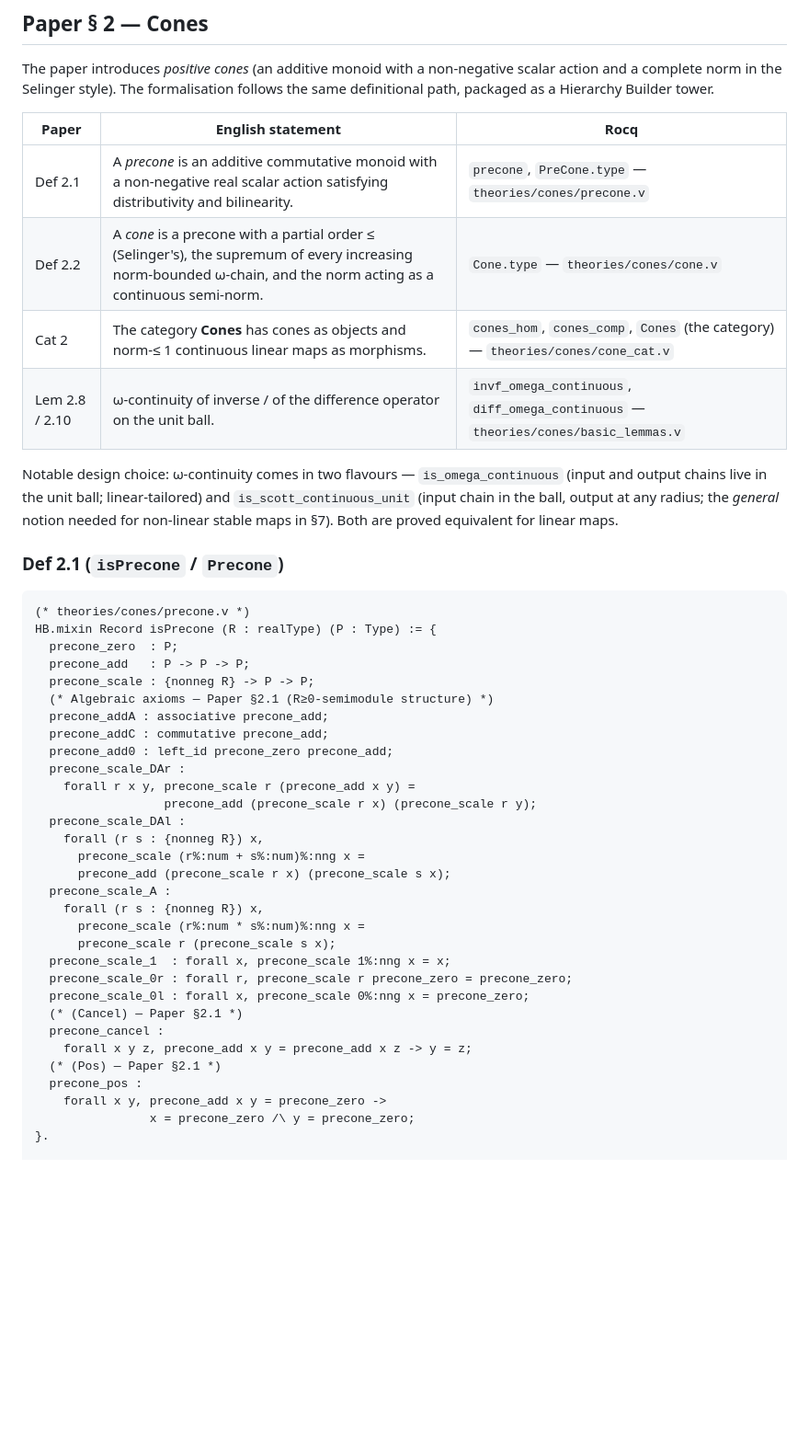
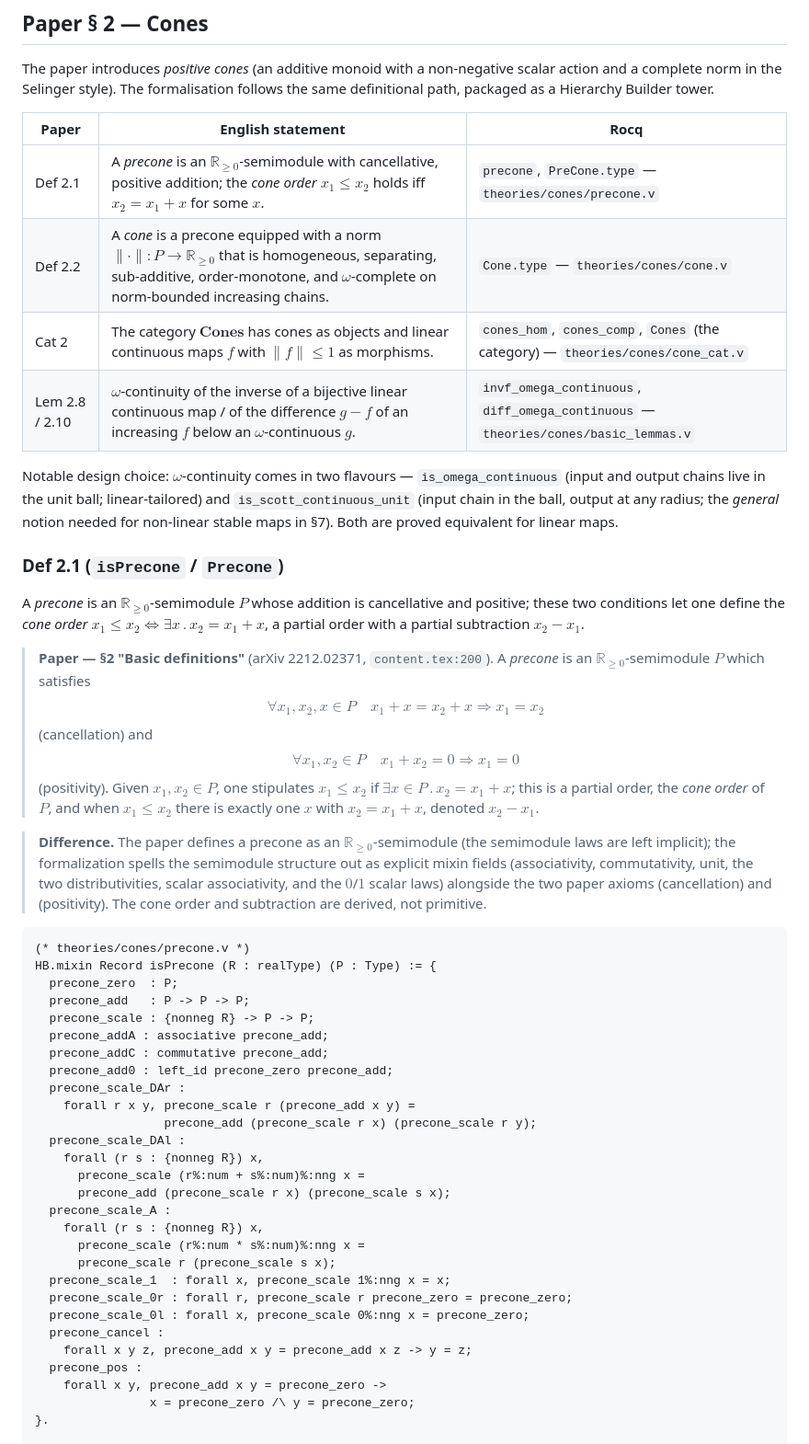
Before and after one commit to LLM4Rocq/icones-rocq, a Markdown page: docs/PAPER.md, the part around one of its changes. Shown at 92% size. Drawn GitHub-style; blank space fills up the shorter version.

Commit message:
docs(paper): ground ## Paper § 2 — Cones against arXiv 2212.02371
Co-Authored-By: Claude Opus 4.8 (1M context) <noreply@anthropic.com>

````diff
--- a/docs/PAPER.md
+++ b/docs/PAPER.md
@@ -56,18 +56,24 @@ follows the same definitional path, packaged as a Hierarchy Builder tower.
 
 | Paper | English statement | Rocq |
 |---|---|---|
-| Def 2.1 | A *precone* is an additive commutative monoid with a non-negative real scalar action satisfying distributivity and bilinearity. | `precone`, `PreCone.type` — `theories/cones/precone.v` |
-| Def 2.2 | A *cone* is a precone with a partial order ≤ (Selinger's), the supremum of every increasing norm-bounded ω-chain, and the norm acting as a continuous semi-norm. | `Cone.type` — `theories/cones/cone.v` |
-| Cat 2 | The category **Cones** has cones as objects and norm-≤ 1 continuous linear maps as morphisms. | `cones_hom`, `cones_comp`, `Cones` (the category) — `theories/cones/cone_cat.v` |
-| Lem 2.8 / 2.10 | ω-continuity of inverse / of the difference operator on the unit ball. | `invf_omega_continuous`, `diff_omega_continuous` — `theories/cones/basic_lemmas.v` |
-
-Notable design choice: ω-continuity comes in two flavours — `is_omega_continuous`
+| Def 2.1 | A *precone* is an $\mathbb{R}_{\geq 0}$-semimodule with cancellative, positive addition; the *cone order* $x_1 \leq x_2$ holds iff $x_2 = x_1 + x$ for some $x$. | `precone`, `PreCone.type` — `theories/cones/precone.v` |
+| Def 2.2 | A *cone* is a precone equipped with a norm $\lVert\cdot\rVert : P \to \mathbb{R}_{\geq 0}$ that is homogeneous, separating, sub-additive, order-monotone, and $\omega$-complete on norm-bounded increasing chains. | `Cone.type` — `theories/cones/cone.v` |
+| Cat 2 | The category $\mathbf{Cones}$ has cones as objects and linear continuous maps $f$ with $\lVert f\rVert \leq 1$ as morphisms. | `cones_hom`, `cones_comp`, `Cones` (the category) — `theories/cones/cone_cat.v` |
+| Lem 2.8 / 2.10 | $\omega$-continuity of the inverse of a bijective linear continuous map / of the difference $g - f$ of an increasing $f$ below an $\omega$-continuous $g$. | `invf_omega_continuous`, `diff_omega_continuous` — `theories/cones/basic_lemmas.v` |
+
+Notable design choice: $\omega$-continuity comes in two flavours — `is_omega_continuous`
 (input and output chains live in the unit ball; linear-tailored) and
 `is_scott_continuous_unit` (input chain in the ball, output at any radius;
 the *general* notion needed for non-linear stable maps in §7). Both are
 proved equivalent for linear maps.
 
 ### Def 2.1 (`isPrecone` / `Precone`)
+
+A *precone* is an $\mathbb{R}_{\geq 0}$-semimodule $P$ whose addition is cancellative and positive; these two conditions let one define the *cone order* $x_1 \leq x_2 \iff \exists x\, .\, x_2 = x_1 + x$, a partial order with a partial subtraction $x_2 - x_1$.
+
+> **Paper — §2 "Basic definitions"** (arXiv 2212.02371, `content.tex:200`). A *precone* is an $\mathbb{R}_{\geq 0}$-semimodule $P$ which satisfies $$\forall x_1,x_2,x\in P\quad x_1+x=x_2+x\Rightarrow x_1=x_2$$ (cancellation) and $$\forall x_1,x_2\in P\quad x_1+x_2=0\Rightarrow x_1=0$$ (positivity). Given $x_1,x_2\in P$, one stipulates $x_1\leq x_2$ if $\exists x\in P\, .\, x_2=x_1+x$; this is a partial order, the *cone order* of $P$, and when $x_1\leq x_2$ there is exactly one $x$ with $x_2=x_1+x$, denoted $x_2-x_1$.
+
+> **Difference.** The paper defines a precone as an $\mathbb{R}_{\geq 0}$-semimodule (the semimodule laws are left implicit); the formalization spells the semimodule structure out as explicit mixin fields (associativity, commutativity, unit, the two distributivities, scalar associativity, and the $0$/$1$ scalar laws) alongside the two paper axioms (cancellation) and (positivity). The cone order and subtraction are derived, not primitive.
 
 ```coq
 (* theories/cones/precone.v *)
@@ -75,7 +81,6 @@ HB.mixin Record isPrecone (R : realType) (P : Type) := {
   precone_zero  : P;
   precone_add   : P -> P -> P;
   precone_scale : {nonneg R} -> P -> P;
-  (* Algebraic axioms — Paper §2.1 (R≥0-semimodule structure) *)
   precone_addA : associative precone_add;
   precone_addC : commutative precone_add;
   precone_add0 : left_id precone_zero precone_add;
@@ -93,10 +98,8 @@ HB.mixin Record isPrecone (R : realType) (P : Type) := {
   precone_scale_1  : forall x, precone_scale 1%:nng x = x;
   precone_scale_0r : forall r, precone_scale r precone_zero = precone_zero;
   precone_scale_0l : forall x, precone_scale 0%:nng x = precone_zero;
-  (* (Cancel) — Paper §2.1 *)
   precone_cancel :
     forall x y z, precone_add x y = precone_add x z -> y = z;
-  (* (Pos) — Paper §2.1 *)
   precone_pos :
     forall x y, precone_add x y = precone_zero ->
                 x = precone_zero /\ y = precone_zero;
````
Also changed, not shown: other parts of docs/PAPER.md (+21 -9 lines).
